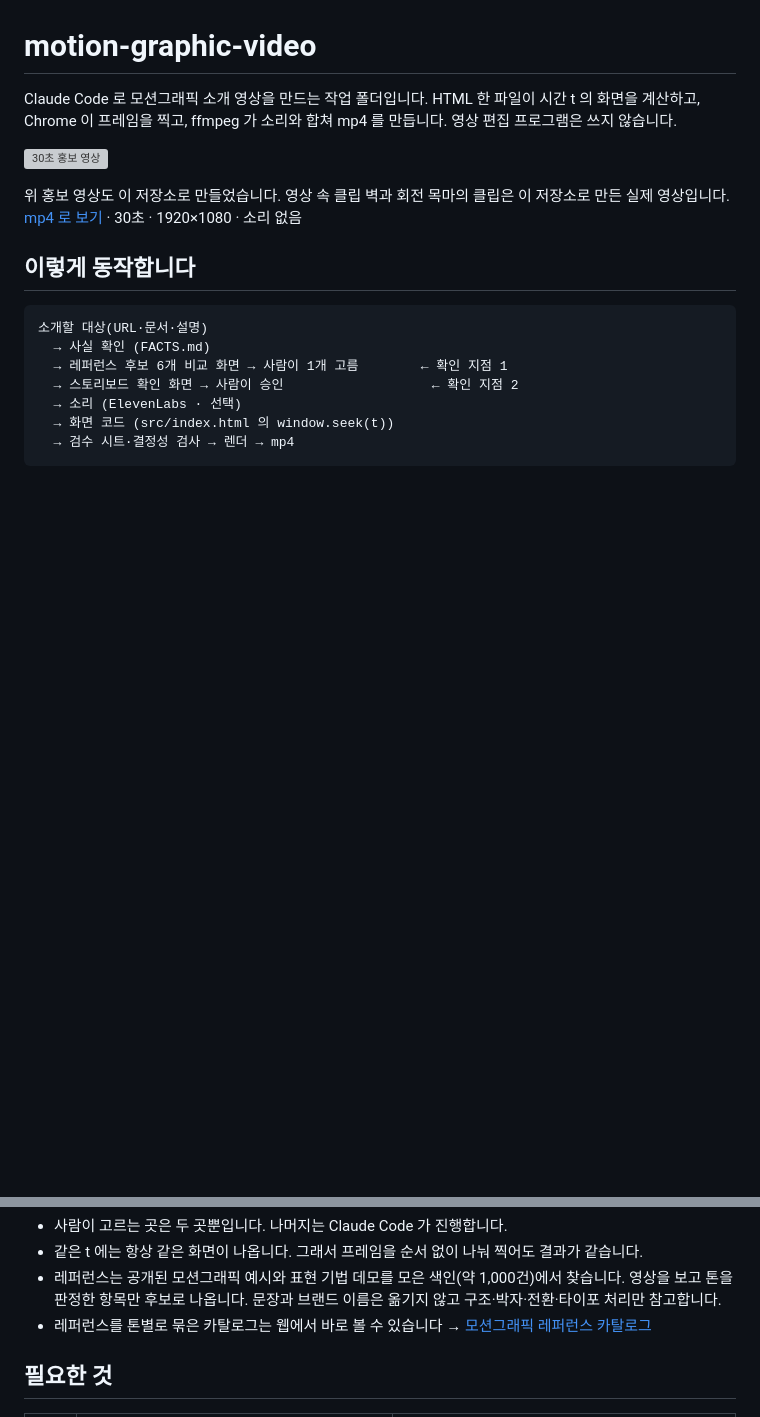
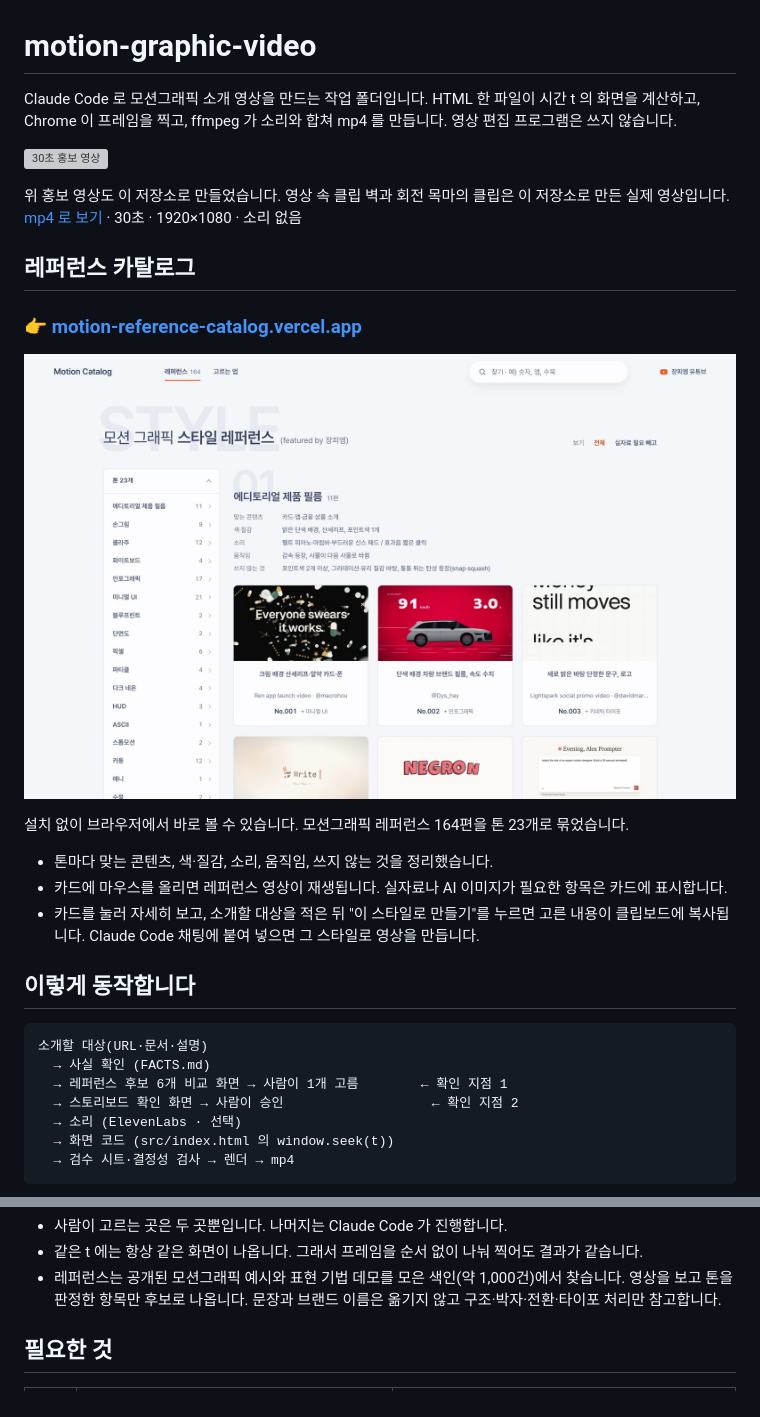
Before and after one commit to byungjunjang/motion-graphic-video, a Markdown page: README.md, 2 parts joined by grey strips. Rendered like a GitHub page; pictures changed too: docs/media/catalog.jpg (added); blank space fills up the shorter version; grey boxes are pictures that could not be loaded.

Commit message:
README 에 레퍼런스 카탈로그 절과 스크린샷을 넣는다
Co-Authored-By: Claude Opus 5.5 <noreply@anthropic.com>

```diff
--- a/README.md
+++ b/README.md
@@ -7,6 +7,18 @@ HTML 한 파일이 시간 t 의 화면을 계산하고, Chrome 이 프레임을
 
 위 홍보 영상도 이 저장소로 만들었습니다. 영상 속 클립 벽과 회전 목마의 클립은 이 저장소로 만든 실제 영상입니다.
 [mp4 로 보기](docs/media/promo.mp4) · 30초 · 1920×1080 · 소리 없음
+
+## 레퍼런스 카탈로그
+
+### 👉 [motion-reference-catalog.vercel.app](https://motion-reference-catalog.vercel.app/)
+
+[![모션그래픽 스타일 레퍼런스 카탈로그](docs/media/catalog.jpg)](https://motion-reference-catalog.vercel.app/)
+
+설치 없이 브라우저에서 바로 볼 수 있습니다. 모션그래픽 레퍼런스 164편을 톤 23개로 묶었습니다.
+
+- 톤마다 맞는 콘텐츠, 색·질감, 소리, 움직임, 쓰지 않는 것을 정리했습니다.
+- 카드에 마우스를 올리면 레퍼런스 영상이 재생됩니다. 실자료나 AI 이미지가 필요한 항목은 카드에 표시합니다.
+- 카드를 눌러 자세히 보고, 소개할 대상을 적은 뒤 "이 스타일로 만들기"를 누르면 고른 내용이 클립보드에 복사됩니다. Claude Code 채팅에 붙여 넣으면 그 스타일로 영상을 만듭니다.
 
 ## 이렇게 동작합니다
 
@@ -23,7 +35,6 @@ HTML 한 파일이 시간 t 의 화면을 계산하고, Chrome 이 프레임을
 - 사람이 고르는 곳은 두 곳뿐입니다. 나머지는 Claude Code 가 진행합니다.
 - 같은 t 에는 항상 같은 화면이 나옵니다. 그래서 프레임을 순서 없이 나눠 찍어도 결과가 같습니다.
 - 레퍼런스는 공개된 모션그래픽 예시와 표현 기법 데모를 모은 색인(약 1,000건)에서 찾습니다. 영상을 보고 톤을 판정한 항목만 후보로 나옵니다. 문장과 브랜드 이름은 옮기지 않고 구조·박자·전환·타이포 처리만 참고합니다.
-- 레퍼런스를 톤별로 묶은 카탈로그는 웹에서 바로 볼 수 있습니다 → [모션그래픽 레퍼런스 카탈로그](https://motion-reference-catalog.vercel.app/)
 
 ## 필요한 것
 
```
